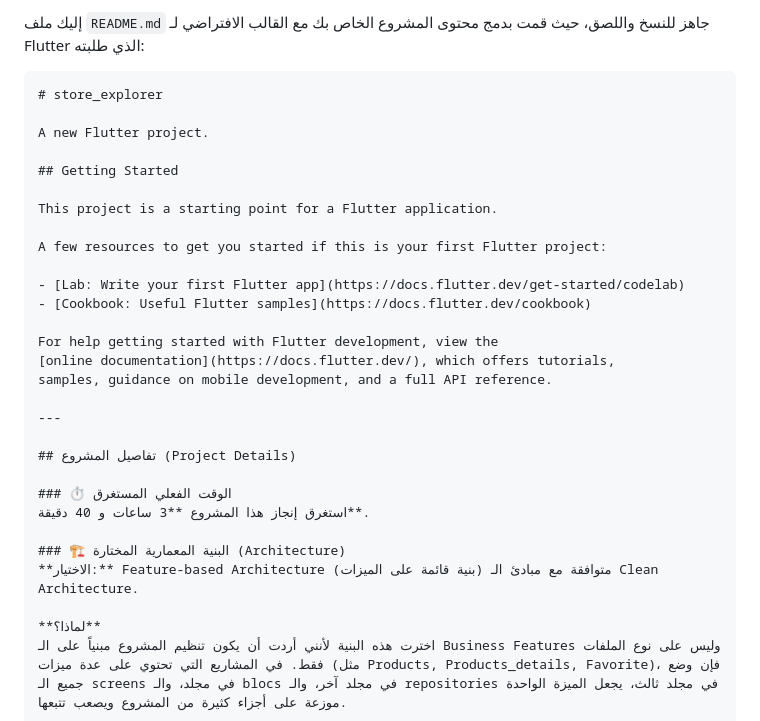
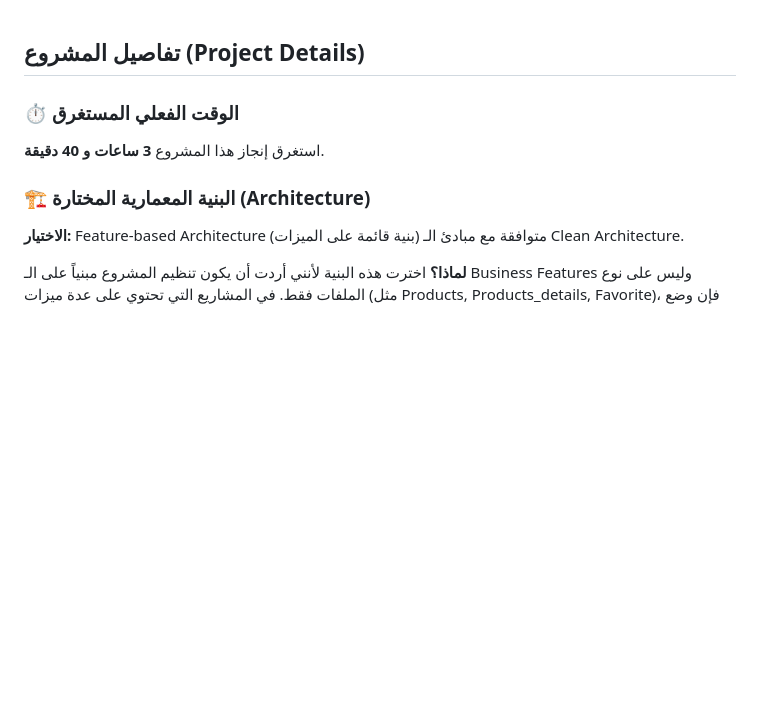
Before and after one commit to Osama-Algadban/store_explorer, a Markdown page: README.md, the part around the change. GitHub-like rendering; blank space fills up the shorter version.

Commit message:
write README Filee
Removed default Flutter project content from README.

````diff
--- a/README.md
+++ b/README.md
@@ -1,25 +1,3 @@
-إليك ملف `README.md` جاهز للنسخ واللصق، حيث قمت بدمج محتوى المشروع الخاص بك مع القالب الافتراضي لـ Flutter الذي طلبته:
-
-```markdown
-# store_explorer
-
-A new Flutter project.
-
-## Getting Started
-
-This project is a starting point for a Flutter application.
-
-A few resources to get you started if this is your first Flutter project:
-
-- [Lab: Write your first Flutter app](https://docs.flutter.dev/get-started/codelab)
-- [Cookbook: Useful Flutter samples](https://docs.flutter.dev/cookbook)
-
-For help getting started with Flutter development, view the
-[online documentation](https://docs.flutter.dev/), which offers tutorials,
-samples, guidance on mobile development, and a full API reference.
-
----
-
 ## تفاصيل المشروع (Project Details)
 
 ### ⏱️ الوقت الفعلي المستغرق
````
